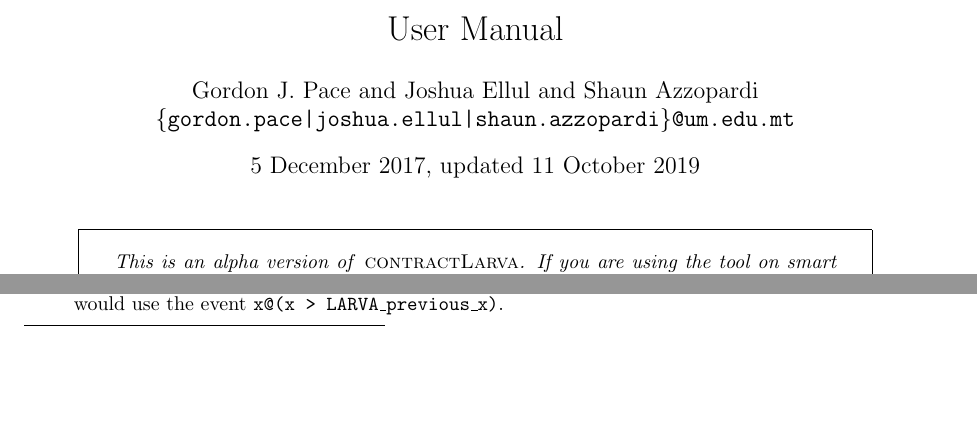
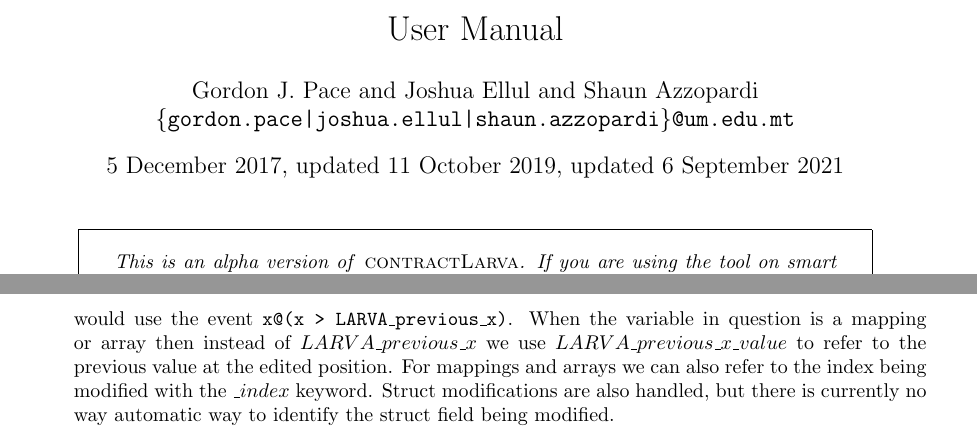
Before and after one commit to gordonpace/contractLarva, a LaTeX document (docs/main.tex): two parts of pages 1 and 3 of 8 before the commit and two parts of pages 1 and 4 of 8 after it, joined at a grey line, cut so that both start at the same text, the shorter picture padded with empty space. Compiled offline with pdfLaTeX.

Commit message:
Update main.tex

```diff
--- a/docs/main.tex
+++ b/docs/main.tex
@@ -14,9 +14,9 @@
 \newcommand{\tildearrow}{{\raise.37ex\hbox{$\scriptstyle\mathtt{\sim}$}}>\xspace}
 
 \begin{document}
-\title{\contractlarva v0.2$\alpha$\\User Manual}
+\title{\contractlarva v0.21$\alpha$\\User Manual}
 \author{Gordon J. Pace and Joshua Ellul and Shaun Azzopardi\\\texttt{\{gordon.pace|joshua.ellul|shaun.azzopardi\}@um.edu.mt}}
-\date{5 December 2017, updated 11 October 2019}
+\date{5 December 2017, updated 11 October 2019, updated 6 September 2021}
 \maketitle
 
 
@@ -103,7 +103,7 @@ The automata used are, however, symbolic automata --- in that they may use and m
   \noindent There are two types of event triggers which can be used in \contractlarva:
   \begin{enumerate}[label=(\roman*)]
     \item \emph{Control-flow triggers} which trigger when a function is called or returns a value: (a) \texttt{before(function)}, triggers whenever \texttt{function} is called and before any of its code is executed\footnote{The checks and the code are instrumented as a modifier triggering before the function body is executed.}; and  (b) \texttt{after(function)}, triggers the moment \texttt{function} terminates successfully (i.e. not reverted). In both cases, if you want to read the value of the parameters, they can be specified in the event e.g. \texttt{before(payAmount(value))} can be written to have a condition dependent on the parameter. Parameters may be left out altogether if you do not wish to access them e.g.  \texttt{before(payAmount)}.
-    \item \emph{Data-flow triggers}, trigger when an assignment on a global variable occurs (even if the value of the variable does not change) --- \texttt{var@(condition)}  triggers whenever variable \texttt{var} is assigned to (just after the assignment is performed), with the \texttt{condition} holding. The condition is optional, in which case any assignment to the variable will trigger the event. Furthermore, the condition in variable assignment triggers can refer the value of variable \texttt{var} before the assignment using the syntax \texttt{LARVA\_previous\_var} e.g. to trigger when a variable \texttt{x} is assigned to a larger value, one would use the event \texttt{x@(x > LARVA\_previous\_x)}.
+    \item \emph{Data-flow triggers}, trigger when an assignment on a global variable occurs (even if the value of the variable does not change) --- \texttt{var@(condition)}  triggers whenever variable \texttt{var} is assigned to (just after the assignment is performed), with the \texttt{condition} holding. The condition is optional, in which case any assignment to the variable will trigger the event. Furthermore, the condition in variable assignment triggers can refer the value of variable \texttt{var} before the assignment using the syntax \texttt{LARVA\_previous\_var} e.g. to trigger when a variable \texttt{x} is assigned to a larger value, one would use the event \texttt{x@(x > LARVA\_previous\_x)}. When the variable in question is a mapping or array then instead of $LARVA\_previous\_x$ we use $LARVA\_previous\_x\_value$ to refer to the previous value at the edited position. For mappings and arrays we can also refer to the index being modified with the $\_index$ keyword. Struct modifications are also handled, but there is currently no way automatic way to identify the struct field being modified.
   \end{enumerate}
 
   \noindent The following is an example of a complete DEA property, using a global variable \texttt{total} to keep count of the running total of bets (we will see how to declare such variables in the script in the next section):
```
Also changed, not shown: docs/main.tex (2 more changed lines).
